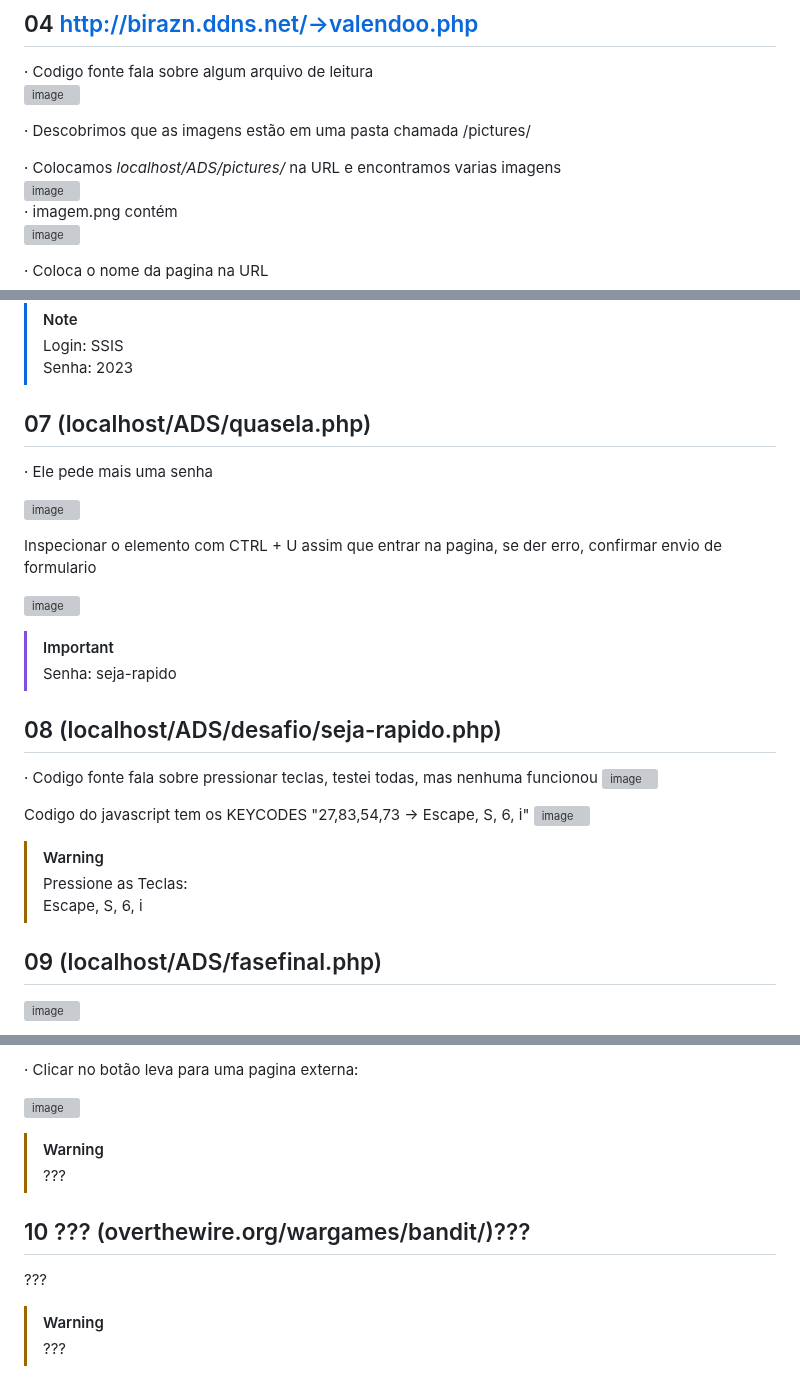
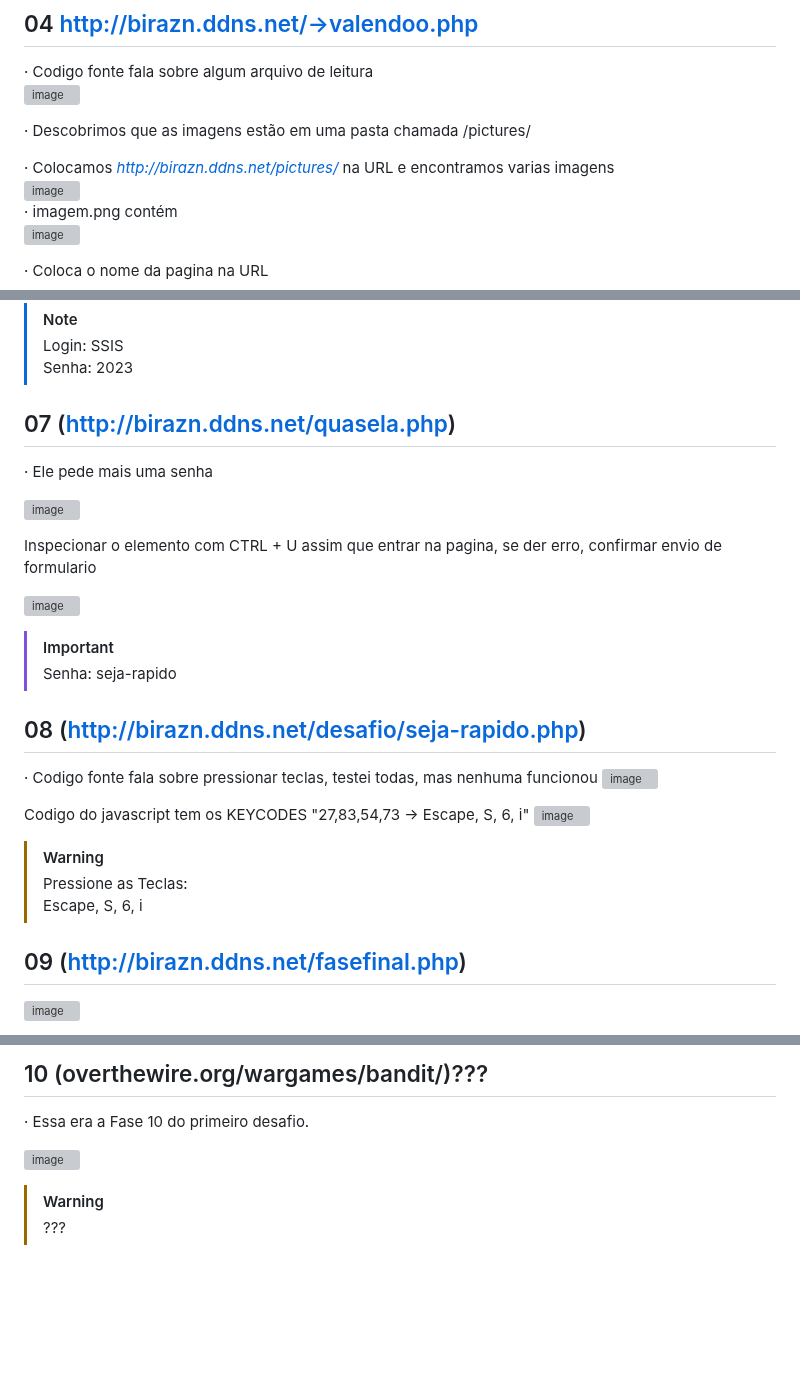
Before and after one commit to HenriqueHyonemoto/SSIS6-CTS-Basico, a Markdown page: README.md, 3 parts joined by grey strips. Drawn GitHub-style; blank space fills up the shorter version; grey boxes are pictures that could not be loaded.

```diff
--- a/README.md
+++ b/README.md
@@ -43,7 +43,7 @@
 
 · Descobrimos que as imagens estão em uma pasta chamada /pictures/ <br>
 
-· Colocamos *localhost/ADS/pictures/* na URL e encontramos varias imagens <br>
+· Colocamos *http://birazn.ddns.net/pictures/* na URL e encontramos varias imagens <br>
 ![image](https://github.com/HenriqueHyonemoto/SSIS6-CTS-Basico/assets/91375748/59c66db0-8ac9-47e7-aeed-390b0b468125)
  <br>
 · imagem.png contém <br>
@@ -71,7 +71,7 @@
 > Login: SSIS <br>
 > Senha: 2023 <br>
 
-## 07 (localhost/ADS/quasela.php)
+## 07 (http://birazn.ddns.net/quasela.php)
 
 · Ele pede mais uma senha <br>
 
@@ -84,7 +84,7 @@ Inspecionar o elemento com CTRL + U assim que entrar na pagina, se der erro, con
 > [!IMPORTANT]
 > Senha: seja-rapido <br>
 
-## 08 (localhost/ADS/desafio/seja-rapido.php)
+## 08 (http://birazn.ddns.net/desafio/seja-rapido.php)
 · Codigo fonte fala sobre pressionar teclas, testei todas, mas nenhuma funcionou
 ![image](https://github.com/HenriqueHyonemoto/SSIS6-CTS-Basico/assets/91375748/03dea725-f6bb-41b2-98bb-a2d876df33f3)
 
@@ -95,7 +95,7 @@ Codigo do javascript tem os KEYCODES "27,83,54,73 -> Escape, S, 6, i"
 > Pressione as Teclas: <br>
 > Escape, S, 6, i <br>
 
-## 09 (localhost/ADS/fasefinal.php)
+## 09 (http://birazn.ddns.net/fasefinal.php)
 
 ![image](https://github.com/HenriqueHyonemoto/SSIS6-CTS-Basico/assets/91375748/f0324392-710c-46c6-8abf-11dda7d0daa7)
 
@@ -104,14 +103,11 @@ Codigo do javascript tem os KEYCODES "27,83,54,73 -> Escape, S, 6, i"
 
-· Clicar no botão leva para uma pagina externa:
+
+
+## 10  (overthewire.org/wargames/bandit/)???
+
+· Essa era a Fase 10 do primeiro desafio.
 
 ![image](https://github.com/HenriqueHyonemoto/SSIS6-CTS-Basico/assets/91375748/58ec0093-9300-4415-8c77-91d1a1ecc39a)
 
 > [!WARNING]
 > ???  <br>
-
-## 10 ??? (overthewire.org/wargames/bandit/)???
-
-???
-
-> [!WARNING]
-> ???  <br>
```
Also changed, not shown: other parts of README.md (+0 -1 lines).
